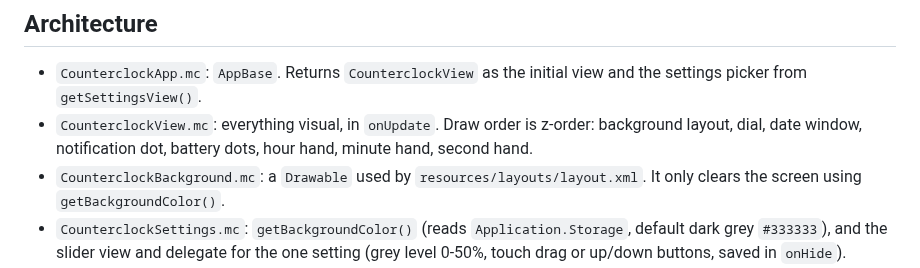
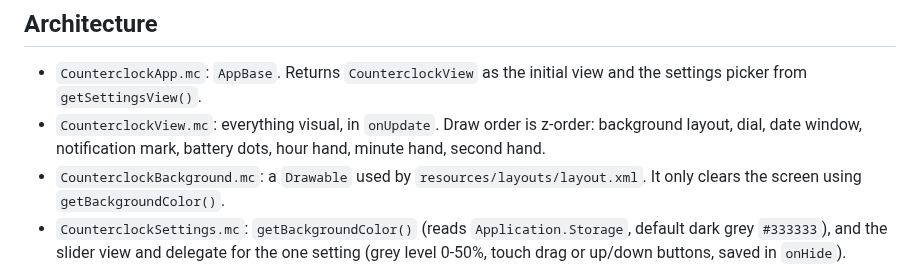
Before and after one commit to indivara/Counterclock, a Markdown page: docs/AGENTS.md, the part around the change. GitHub-like rendering.

```diff
--- a/docs/AGENTS.md
+++ b/docs/AGENTS.md
@@ -13,7 +13,7 @@ Notes for anyone (human or AI) continuing work on Counterclock, a Monkey C / Con
 ## Architecture
 
 - `CounterclockApp.mc`: `AppBase`. Returns `CounterclockView` as the initial view and the settings picker from `getSettingsView()`.
-- `CounterclockView.mc`: everything visual, in `onUpdate`. Draw order is z-order: background layout, dial, date window, notification dot, battery dots, hour hand, minute hand, second hand.
+- `CounterclockView.mc`: everything visual, in `onUpdate`. Draw order is z-order: background layout, dial, date window, notification mark, battery dots, hour hand, minute hand, second hand.
 - `CounterclockBackground.mc`: a `Drawable` used by `resources/layouts/layout.xml`. It only clears the screen using `getBackgroundColor()`.
 - `CounterclockSettings.mc`: `getBackgroundColor()` (reads `Application.Storage`, default dark grey `#333333`), and the slider view and delegate for the one setting (grey level 0-50%, touch drag or up/down buttons, saved in `onHide`).
 
```
Also changed, not shown: README.md (+2 -2 lines), docs/Screenshot.png, 1 other file.
